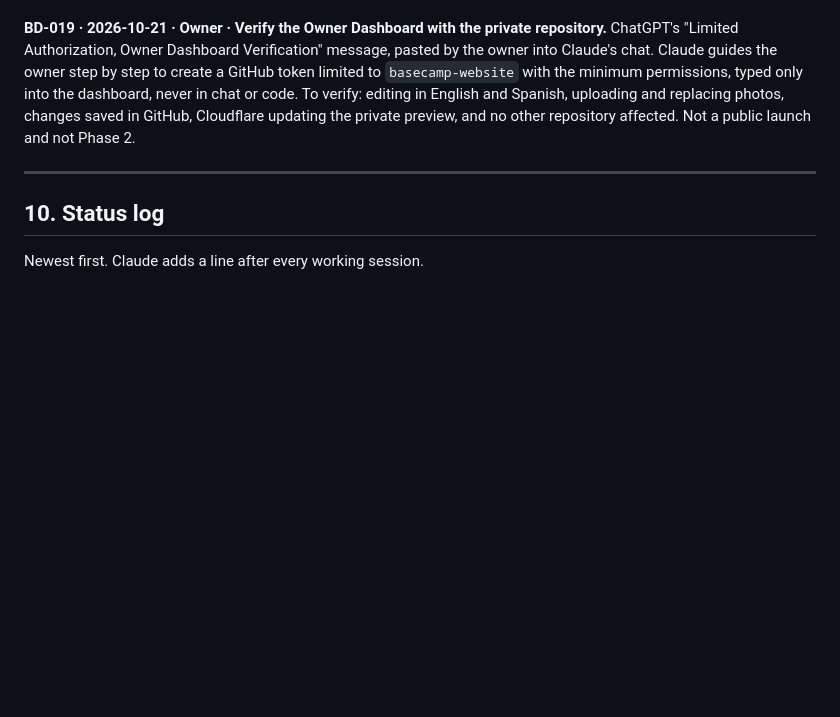
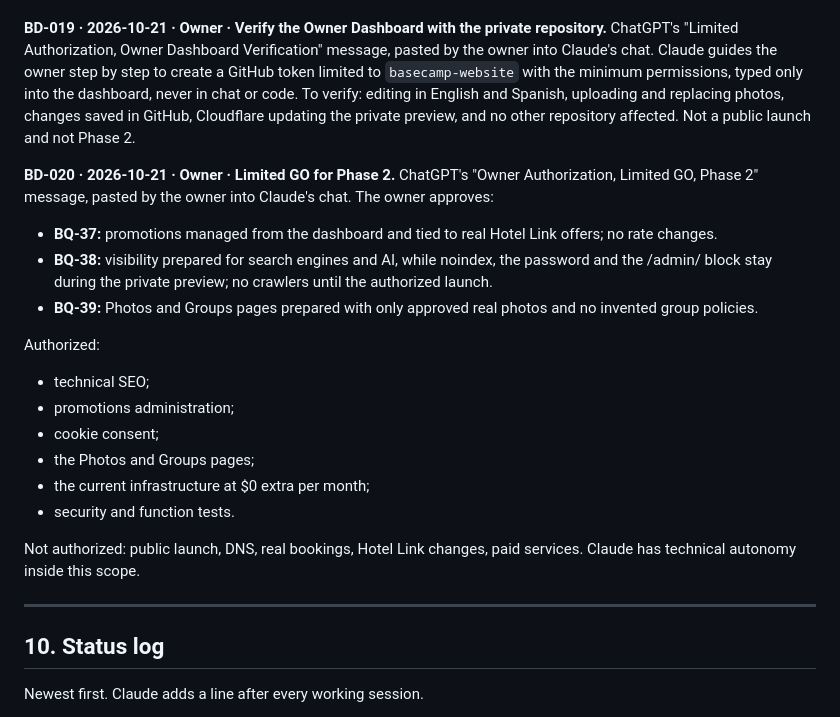
Before and after one commit to jeanpaulcocaleca-create/Claude-repository, a Markdown page: basecamp/CODEX.md, the part around the change. Drawn GitHub-style; blank space fills up the shorter version.

Commit message:
Basecamp codex: record the Phase 2 limited GO (BD-020)
Co-Authored-By: Claude Opus 5.5 <noreply@anthropic.com>
Claude-Session: https://claude.ai/code/session_01BtnjdKBKEQ1PnPxByNLTUe

```diff
--- a/basecamp/CODEX.md
+++ b/basecamp/CODEX.md
@@ -364,6 +364,22 @@ ChatGPT's "Limited Authorization, Private Preview Setup" message, pasted by the
 **BD-019 · 2026-10-21 · Owner · Verify the Owner Dashboard with the private repository.**
 ChatGPT's "Limited Authorization, Owner Dashboard Verification" message, pasted by the owner into Claude's chat. Claude guides the owner step by step to create a GitHub token limited to `basecamp-website` with the minimum permissions, typed only into the dashboard, never in chat or code. To verify: editing in English and Spanish, uploading and replacing photos, changes saved in GitHub, Cloudflare updating the private preview, and no other repository affected. Not a public launch and not Phase 2.
 
+**BD-020 · 2026-10-21 · Owner · Limited GO for Phase 2.**
+ChatGPT's "Owner Authorization, Limited GO, Phase 2" message, pasted by the owner into Claude's chat. The owner approves:
+- **BQ-37:** promotions managed from the dashboard and tied to real Hotel Link offers; no rate changes.
+- **BQ-38:** visibility prepared for search engines and AI, while noindex, the password and the /admin/ block stay during the private preview; no crawlers until the authorized launch.
+- **BQ-39:** Photos and Groups pages prepared with only approved real photos and no invented group policies.
+
+Authorized:
+- technical SEO;
+- promotions administration;
+- cookie consent;
+- the Photos and Groups pages;
+- the current infrastructure at $0 extra per month;
+- security and function tests.
+
+Not authorized: public launch, DNS, real bookings, Hotel Link changes, paid services. Claude has technical autonomy inside this scope.
+
 ---
 
 ## 10. Status log
```
